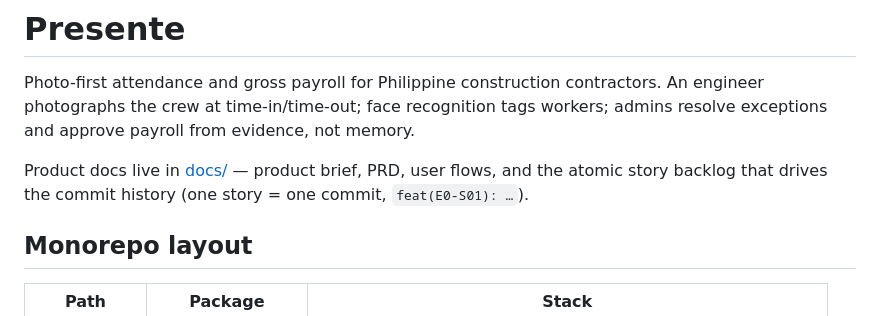
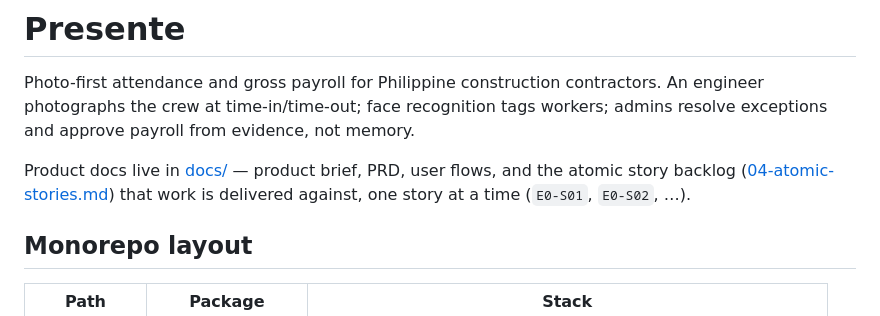
Before and after one commit to stepheljobs/presente, a Markdown page: README.md, the part around the change. Drawn GitHub-style.

Commit message:
docs: drop stale one-story-one-commit claim from README
Co-Authored-By: Claude Fable 5 <noreply@anthropic.com>

```diff
--- a/README.md
+++ b/README.md
@@ -2,7 +2,7 @@
 
 Photo-first attendance and gross payroll for Philippine construction contractors. An engineer photographs the crew at time-in/time-out; face recognition tags workers; admins resolve exceptions and approve payroll from evidence, not memory.
 
-Product docs live in [docs/](docs/) — product brief, PRD, user flows, and the atomic story backlog that drives the commit history (one story = one commit, `feat(E0-S01): …`).
+Product docs live in [docs/](docs/) — product brief, PRD, user flows, and the atomic story backlog ([04-atomic-stories.md](docs/04-atomic-stories.md)) that work is delivered against, one story at a time (`E0-S01`, `E0-S02`, …).
 
 ## Monorepo layout
 
```
